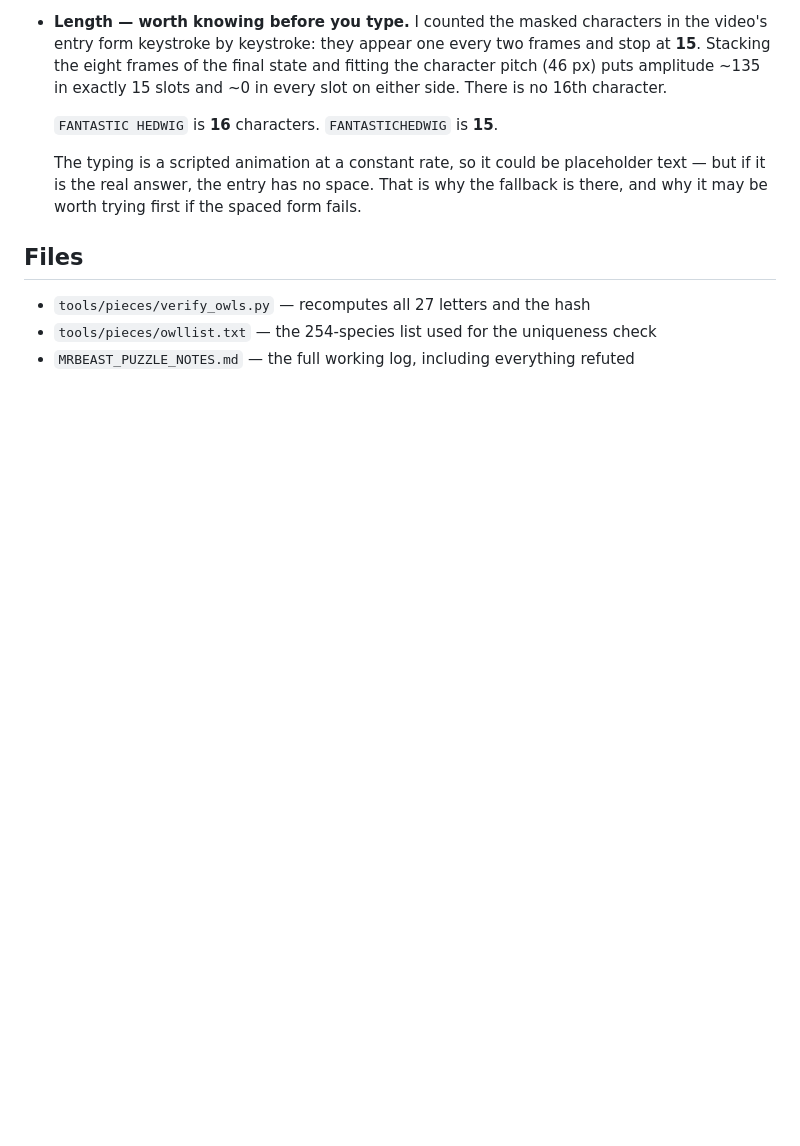
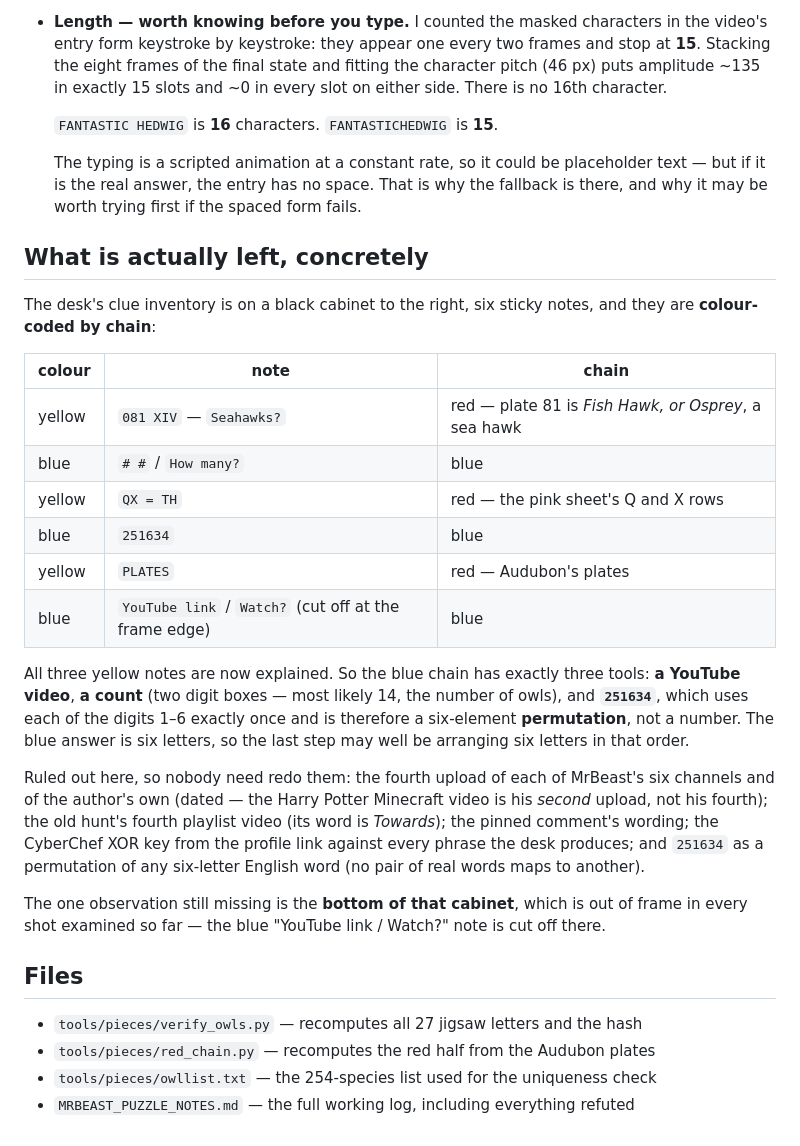
Before and after one commit to nahidingitabi/gunnazinadgunu, a Markdown page: ANSWER.md, the part around the change. GitHub-like rendering; blank space fills up the shorter version.

Commit message:
Write up what is left of the blue half and what is already ruled out
Co-Authored-By: Claude Opus 5 <noreply@anthropic.com>
Claude-Session: https://claude.ai/code/session_01W8ozhhuEtvLZKFUDuhSoDw

```diff
--- a/ANSWER.md
+++ b/ANSWER.md
@@ -172,8 +172,41 @@ space, reversed order and other variants do not match.
   text — but if it is the real answer, the entry has no space. That is why the
   fallback is there, and why it may be worth trying first if the spaced form fails.
 
+## What is actually left, concretely
+
+The desk's clue inventory is on a black cabinet to the right, six sticky notes,
+and they are **colour-coded by chain**:
+
+| colour | note | chain |
+|---|---|---|
+| yellow | `081 XIV` — `Seahawks?` | red — plate 81 is *Fish Hawk, or Osprey*, a sea hawk |
+| blue | `# #` / `How many?` | blue |
+| yellow | `QX = TH` | red — the pink sheet's Q and X rows |
+| blue | `251634` | blue |
+| yellow | `PLATES` | red — Audubon's plates |
+| blue | `YouTube link` / `Watch?` (cut off at the frame edge) | blue |
+
+All three yellow notes are now explained. So the blue chain has exactly three
+tools: **a YouTube video**, **a count** (two digit boxes — most likely 14, the
+number of owls), and **`251634`**, which uses each of the digits 1–6 exactly
+once and is therefore a six-element **permutation**, not a number. The blue
+answer is six letters, so the last step may well be arranging six letters in
+that order.
+
+Ruled out here, so nobody need redo them: the fourth upload of each of MrBeast's
+six channels and of the author's own (dated — the Harry Potter Minecraft video is
+his *second* upload, not his fourth); the old hunt's fourth playlist video (its
+word is *Towards*); the pinned comment's wording; the CyberChef XOR key from the
+profile link against every phrase the desk produces; and `251634` as a permutation
+of any six-letter English word (no pair of real words maps to another).
+
+The one observation still missing is the **bottom of that cabinet**, which is out
+of frame in every shot examined so far — the blue "YouTube link / Watch?" note is
+cut off there.
+
 ## Files
 
-- `tools/pieces/verify_owls.py` — recomputes all 27 letters and the hash
+- `tools/pieces/verify_owls.py` — recomputes all 27 jigsaw letters and the hash
+- `tools/pieces/red_chain.py` — recomputes the red half from the Audubon plates
 - `tools/pieces/owllist.txt` — the 254-species list used for the uniqueness check
 - `MRBEAST_PUZZLE_NOTES.md` — the full working log, including everything refuted
```
